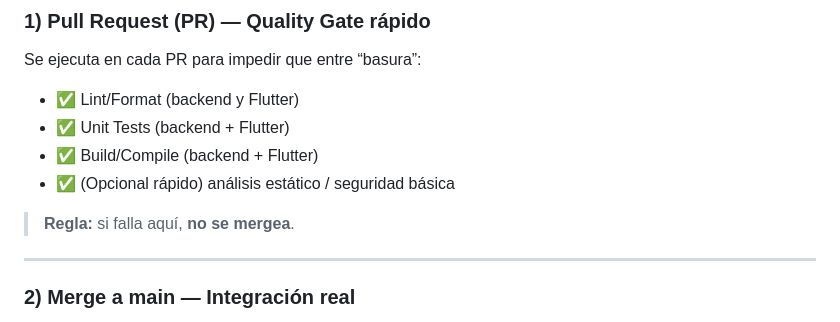
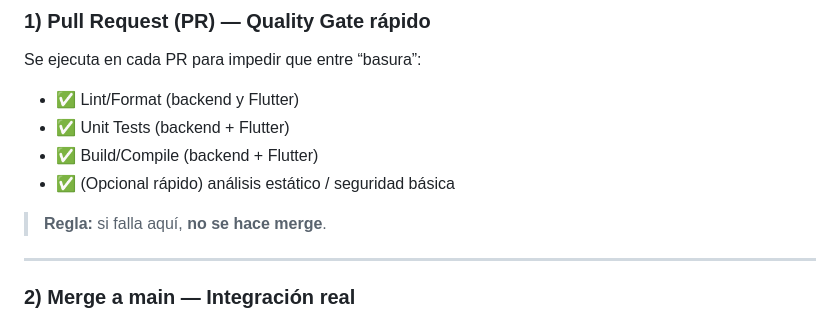
Before and after one commit to jesussv/jc-scis-mopt, a Markdown page: README.md, the part around one of its changes. Drawn GitHub-style.

```diff
--- a/README.md
+++ b/README.md
@@ -480,7 +480,7 @@ Se ejecuta en cada PR para impedir que entre “basura”:
 - ✅ Build/Compile (backend + Flutter)
 - ✅ (Opcional rápido) análisis estático / seguridad básica
 
-> **Regla:** si falla aquí, **no se mergea**.
+> **Regla:** si falla aquí, **no se hace merge**.
 
 ---
 
```
Also changed, not shown: other parts of README.md (+1 -1 lines).
